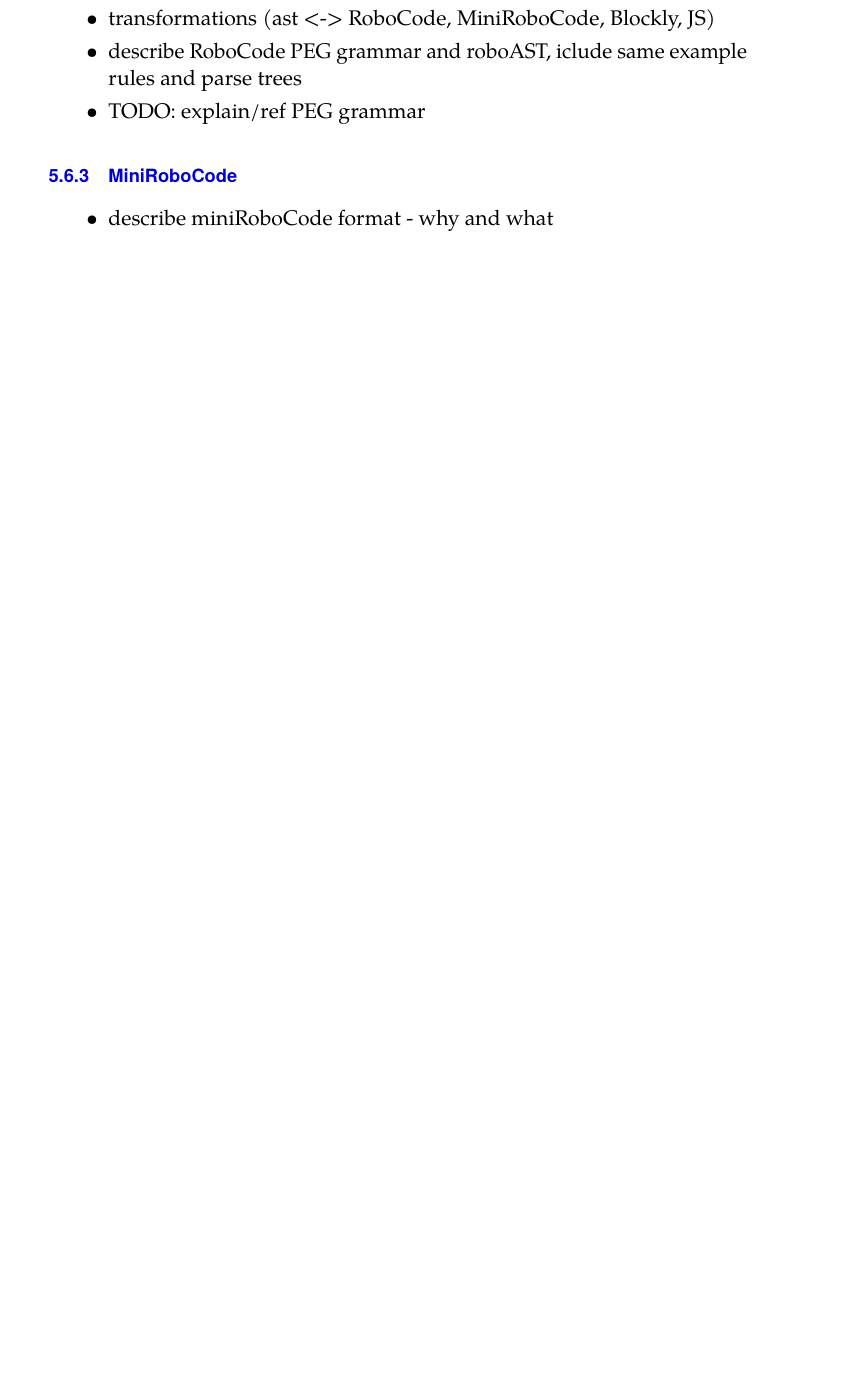
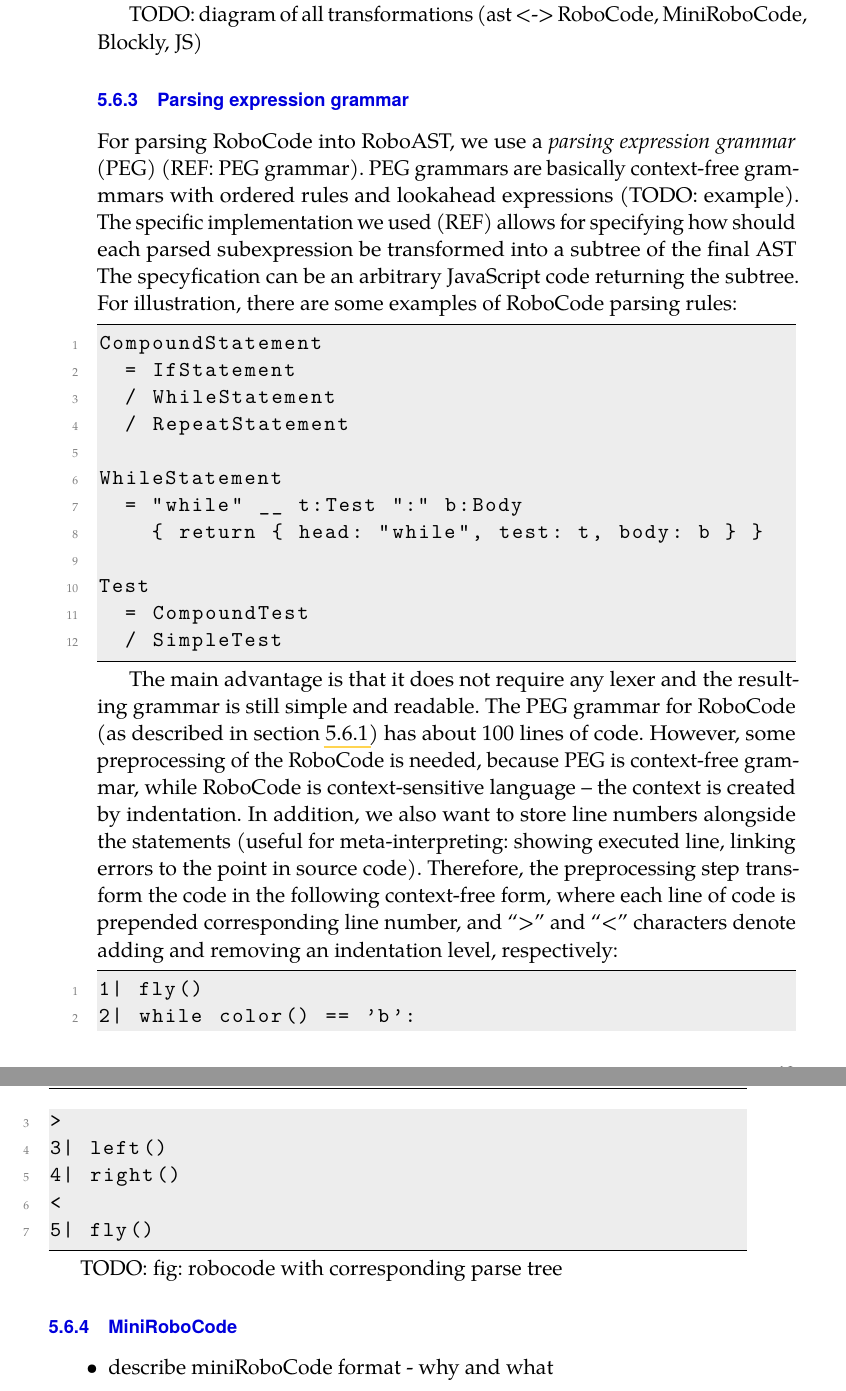
Before and after one commit to effa/flocs-thesis, a LaTeX thesis (thesis.tex, which reads 05-robomission-implementation.tex): part of page 62 of 73 before the commit and two parts of pages 63 and 64 of 75 after it, the two joined at a grey line, cut so that both start at the same text, the shorter picture padded with empty space. Compiled offline with pdfLaTeX.

Commit message:
Add notes on RoboAST and PEGs

```diff
--- a/05-robomission-implementation.tex
+++ b/05-robomission-implementation.tex
@@ -354,5 +351,0 @@ for example ``r'' is red, etc.
-\item (allows for some cool magic such as immediate bidirecitional translating between blockly and RoboCode)
-\item transformations (ast <-> RoboCode, MiniRoboCode, Blockly, JS)
-\item describe RoboCode PEG grammar and roboAST, iclude same example rules and parse trees
-\item TODO: explain/ref PEG grammar
-\end{itemize}
@@ -360,3 +392,62 @@ for example ``r'' is red, etc.
+TODO: fig: example of RoboAst + corresponding RoboCode, MiniRoboCode, RoboJS, RoboBlocks
+
+TODO: diagram of all transformations (ast <-> RoboCode, MiniRoboCode, Blockly, JS)
+
+\subsection{Parsing expression grammar}
+
+For parsing RoboCode into RoboAST, we use a \emph{parsing expression grammar}
+(PEG) (REF: PEG grammar).
+% TODO: verify the following statement
+PEG grammars are basically context-free grammmars with ordered rules
+and lookahead expressions (TODO: example).
+The specific implementation we used (REF) allows for specifying how should each
+parsed subexpression be transformed into a subtree of the final AST
+The specyfication can be an arbitrary JavaScript code returning the subtree.
+% TODO: check grammar
+For illustration, there are some examples of RoboCode parsing rules:
+
+\begin{lstlisting}
+CompoundStatement
+  = IfStatement
+  / WhileStatement
+  / RepeatStatement
+
+WhileStatement
+  = "while" __ t:Test ":" b:Body
+    { return { head: "while", test: t, body: b } }
+
+Test
+  = CompoundTest
+  / SimpleTest
+\end{lstlisting}
+
+The main advantage is that it does not require any lexer and the resulting grammar
+is still simple and readable.
+The PEG grammar for RoboCode (as described in section \ref{sec:syntax-semantic})
+has about 100 lines of code.
+However, some preprocessing of the RoboCode is needed, because
+PEG is context-free grammar,
+while RoboCode is context-sensitive language
+-- the context is created by indentation.
+In addition, we also want to store line numbers alongside the statements
+(useful for meta-interpreting:
+showing executed line,
+linking errors to the point in source code).
+Therefore, the preprocessing step transform the code in the following context-free form,
+where each line of code is prepended corresponding line number,
+and ``>'' and ``<'' characters denote adding and removing an indentation level, respectively:
+
+\begin{lstlisting}
+1| fly()
+2| while color() == 'b':
+>
+3| left()
+4| right()
+<
+5| fly()
+\end{lstlisting}
+
+TODO: fig: robocode with corresponding parse tree
 
 \subsection{MiniRoboCode}
 
```
Also changed, not shown: 05-robomission-implementation.tex (77 more changed lines).
